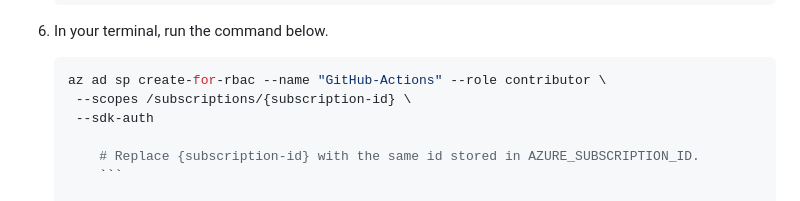
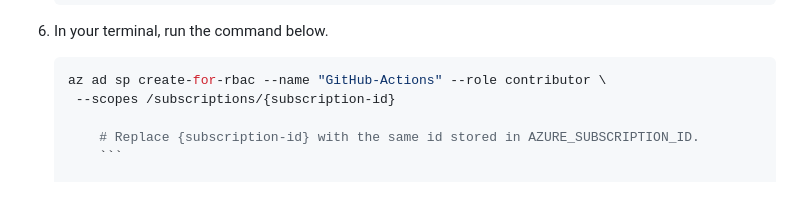
Before and after one commit to skills/deploy-to-azure, a Markdown page: .github/steps/2-setup-azure-environment.md, the part around the change. Drawn GitHub-style.

Commit message:
Removed deprecated flag --sdk-auth

`````diff
--- a/.github/steps/2-setup-azure-environment.md
+++ b/.github/steps/2-setup-azure-environment.md
@@ -52,8 +52,7 @@ We won't be going into detail on the steps of this workflow, but it would be a g
 
     ````shell
     az ad sp create-for-rbac --name "GitHub-Actions" --role contributor \
-     --scopes /subscriptions/{subscription-id} \
-     --sdk-auth
+     --scopes /subscriptions/{subscription-id}
 
         # Replace {subscription-id} with the same id stored in AZURE_SUBSCRIPTION_ID.
         ```
`````
